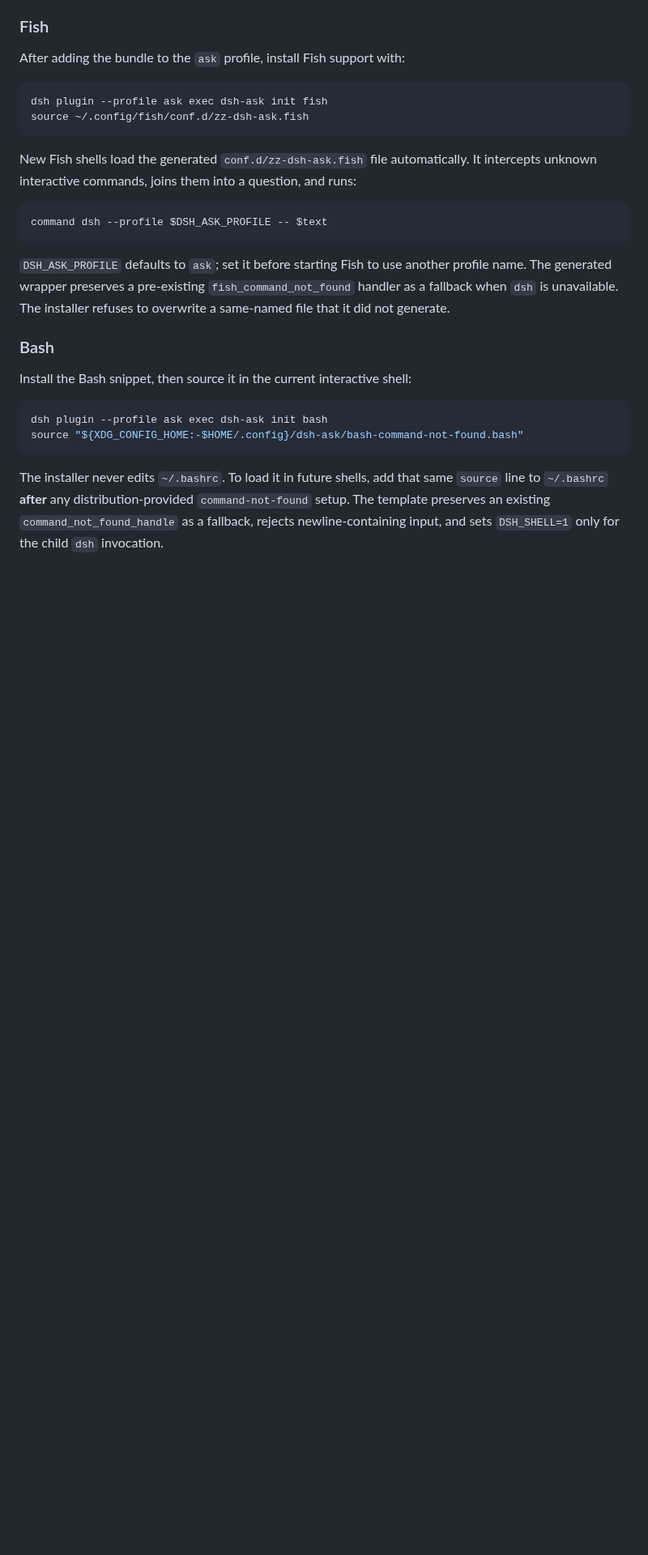
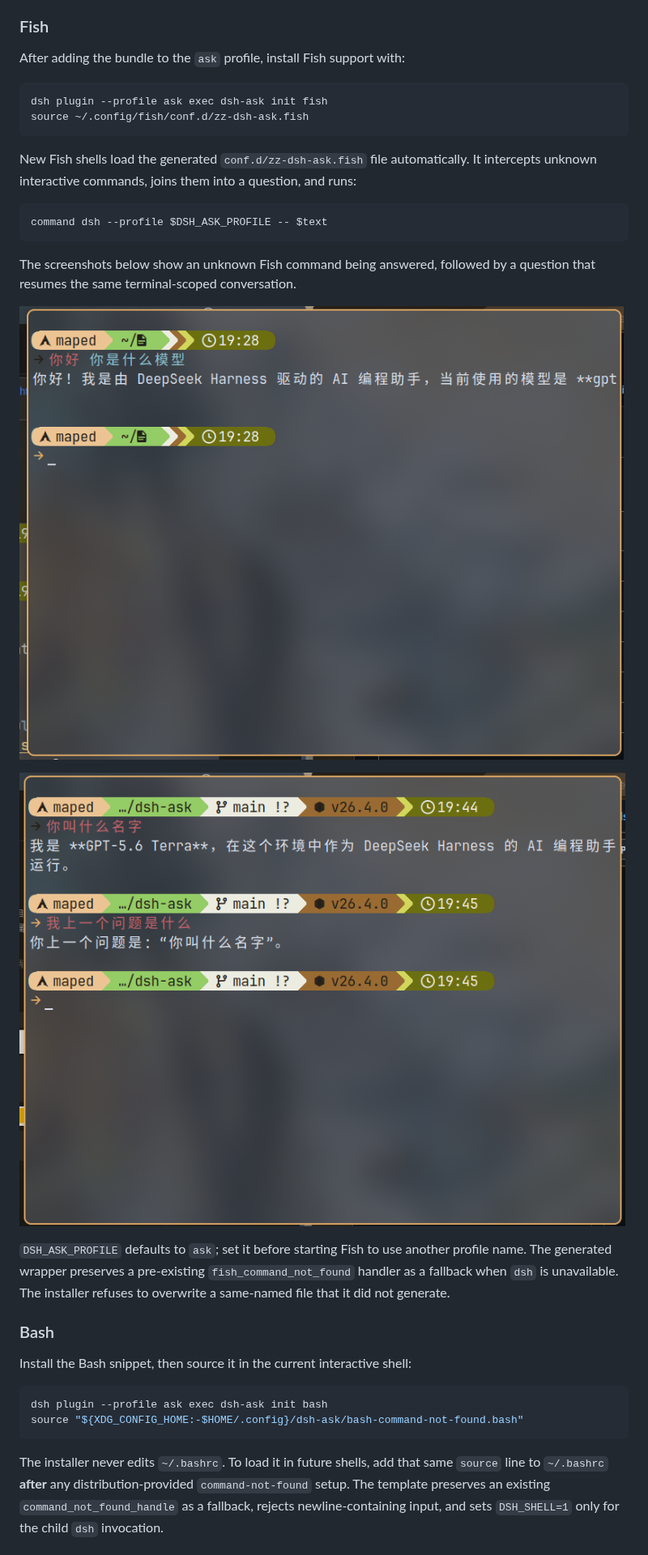
Before and after one commit to Me-Maped/dsh-ask, a Markdown page: README.md, the part around the change. Shown at 81% size. Drawn GitHub-style; pictures changed too: doc/fish_01.png (added), doc/fish_02.png (added); blank space fills up the shorter version.

````diff
--- a/README.md
+++ b/README.md
@@ -53,6 +53,12 @@ New Fish shells load the generated `conf.d/zz-dsh-ask.fish` file automatically.
 ```fish
 command dsh --profile $DSH_ASK_PROFILE -- $text
 ```
+
+The screenshots below show an unknown Fish command being answered, followed by a question that resumes the same terminal-scoped conversation.
+
+![Fish routes an unknown command to dsh-ask](doc/fish_01.png)
+
+![Fish follow-up reuses the terminal-scoped session](doc/fish_02.png)
 
 `DSH_ASK_PROFILE` defaults to `ask`; set it before starting Fish to use another profile name. The generated wrapper preserves a pre-existing `fish_command_not_found` handler as a fallback when `dsh` is unavailable. The installer refuses to overwrite a same-named file that it did not generate.
 
````
Also changed, not shown: README.zh.md (+6 -0 lines), 4 other files.
